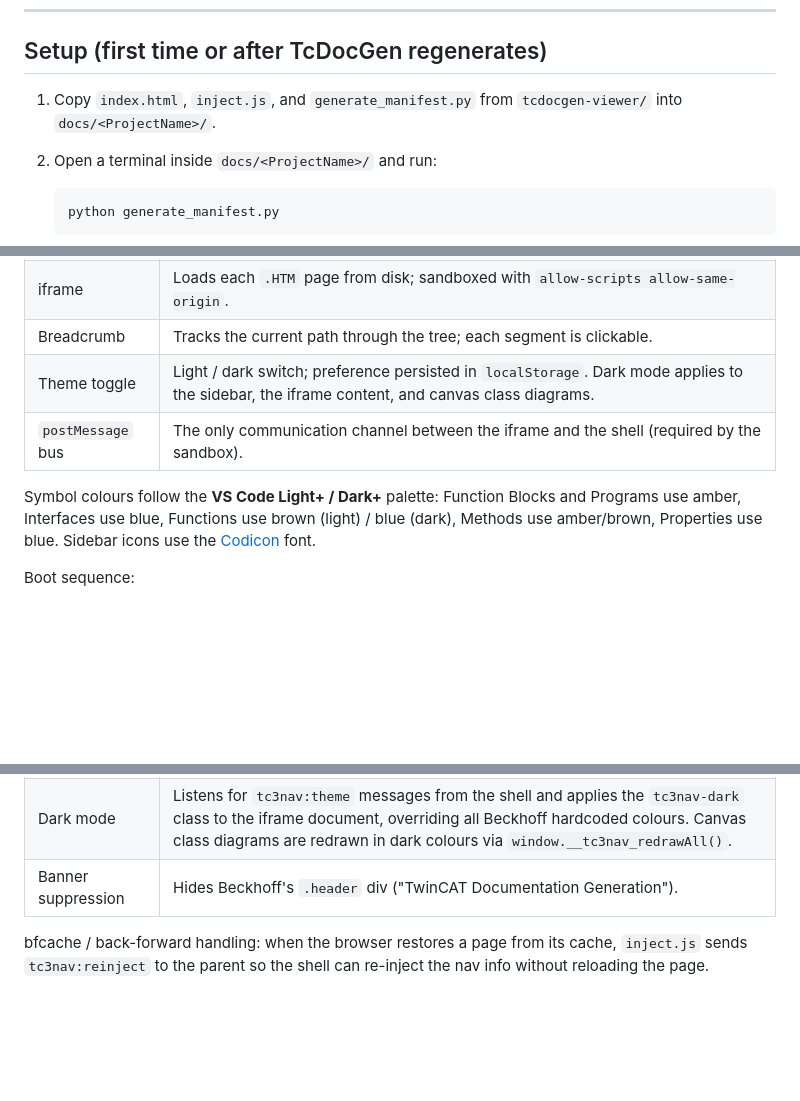
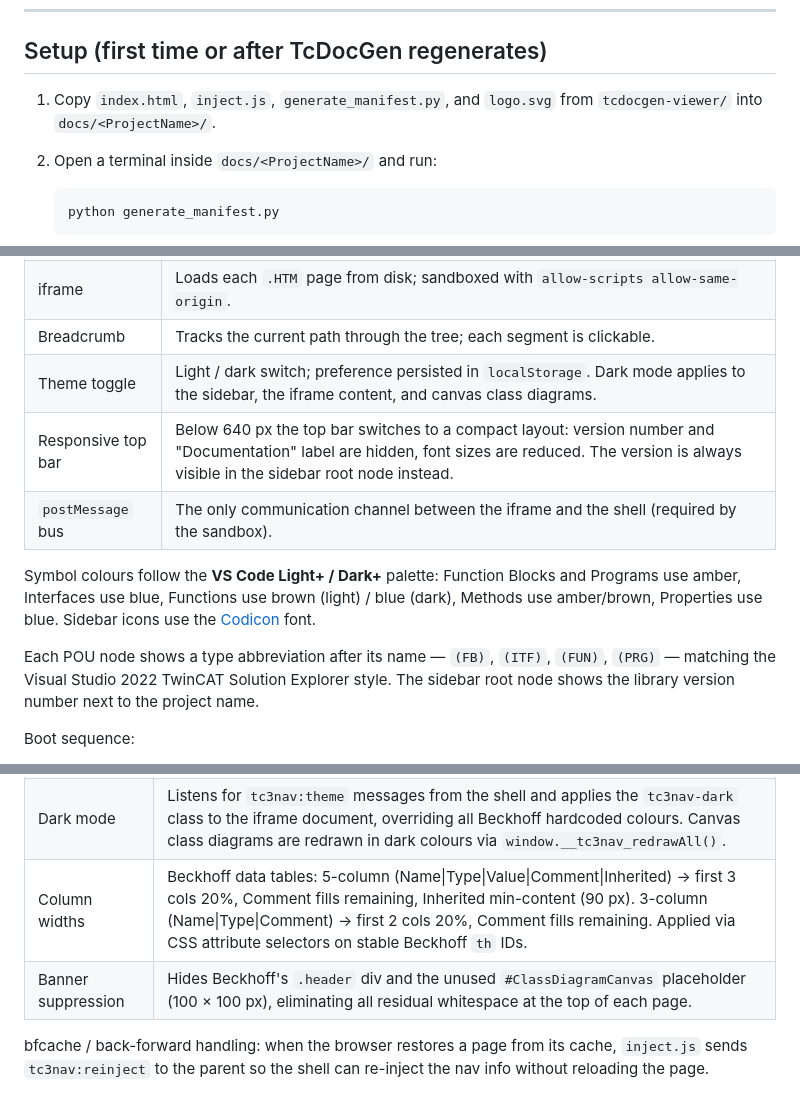
Before and after one commit to AU-tomation-org/AUT-Documentation, a Markdown page: tcdocgen-viewer/README.md, 3 parts joined by grey strips. GitHub-like rendering; blank space fills up the shorter version.

Commit message:
docs(tcdocgen-viewer): update README for logo, responsive bar, column widths, kind badges
Co-Authored-By: Claude Sonnet 4.6 <noreply@anthropic.com>

```diff
--- a/tcdocgen-viewer/README.md
+++ b/tcdocgen-viewer/README.md
@@ -75,8 +75,8 @@ The `docs/index.html` at repository root is a one-line meta-refresh redirect:
 
 ## Setup (first time or after TcDocGen regenerates)
 
-1. Copy `index.html`, `inject.js`, and `generate_manifest.py` from `tcdocgen-viewer/`
-   into `docs/<ProjectName>/`.
+1. Copy `index.html`, `inject.js`, `generate_manifest.py`, and `logo.svg` from
+   `tcdocgen-viewer/` into `docs/<ProjectName>/`.
 
 2. Open a terminal inside `docs/<ProjectName>/` and run:
 
@@ -133,11 +133,16 @@ A single-page application with no build step and no dependencies.
 | iframe | Loads each `.HTM` page from disk; sandboxed with `allow-scripts allow-same-origin`. |
 | Breadcrumb | Tracks the current path through the tree; each segment is clickable. |
 | Theme toggle | Light / dark switch; preference persisted in `localStorage`. Dark mode applies to the sidebar, the iframe content, and canvas class diagrams. |
+| Responsive top bar | Below 640 px the top bar switches to a compact layout: version number and "Documentation" label are hidden, font sizes are reduced. The version is always visible in the sidebar root node instead. |
 | `postMessage` bus | The only communication channel between the iframe and the shell (required by the sandbox). |
 
 Symbol colours follow the **VS Code Light+ / Dark+** palette: Function Blocks and Programs
 use amber, Interfaces use blue, Functions use brown (light) / blue (dark), Methods use
 amber/brown, Properties use blue.  Sidebar icons use the [Codicon](https://microsoft.github.io/vscode-codicons/) font.
+
+Each POU node shows a type abbreviation after its name — `(FB)`, `(ITF)`, `(FUN)`, `(PRG)` —
+matching the Visual Studio 2022 TwinCAT Solution Explorer style.  The sidebar root node
+shows the library version number next to the project name.
 
 Boot sequence:
 
@@ -159,7 +164,8 @@ What it adds:
 | Type badge | Detects `Function Block`, `Method`, `Interface`, etc. from the `<h1>` and shows a label. |
 | Clickable method names | In the "Methods" / "Members" table, names that have their own child page become clickable links (navigates via `postMessage`). |
 | Dark mode | Listens for `tc3nav:theme` messages from the shell and applies the `tc3nav-dark` class to the iframe document, overriding all Beckhoff hardcoded colours. Canvas class diagrams are redrawn in dark colours via `window.__tc3nav_redrawAll()`. |
-| Banner suppression | Hides Beckhoff's `.header` div ("TwinCAT Documentation Generation"). |
+| Column widths | Beckhoff data tables: 5-column (Name\|Type\|Value\|Comment\|Inherited) → first 3 cols 20%, Comment fills remaining, Inherited min-content (90 px). 3-column (Name\|Type\|Comment) → first 2 cols 20%, Comment fills remaining. Applied via CSS attribute selectors on stable Beckhoff `th` IDs. |
+| Banner suppression | Hides Beckhoff's `.header` div and the unused `#ClassDiagramCanvas` placeholder (100 × 100 px), eliminating all residual whitespace at the top of each page. |
 
 bfcache / back-forward handling: when the browser restores a page from its cache,
 `inject.js` sends `tc3nav:reinject` to the parent so the shell can re-inject the nav
```
Also changed, not shown: other parts of tcdocgen-viewer/README.md (+2 -0 lines).
